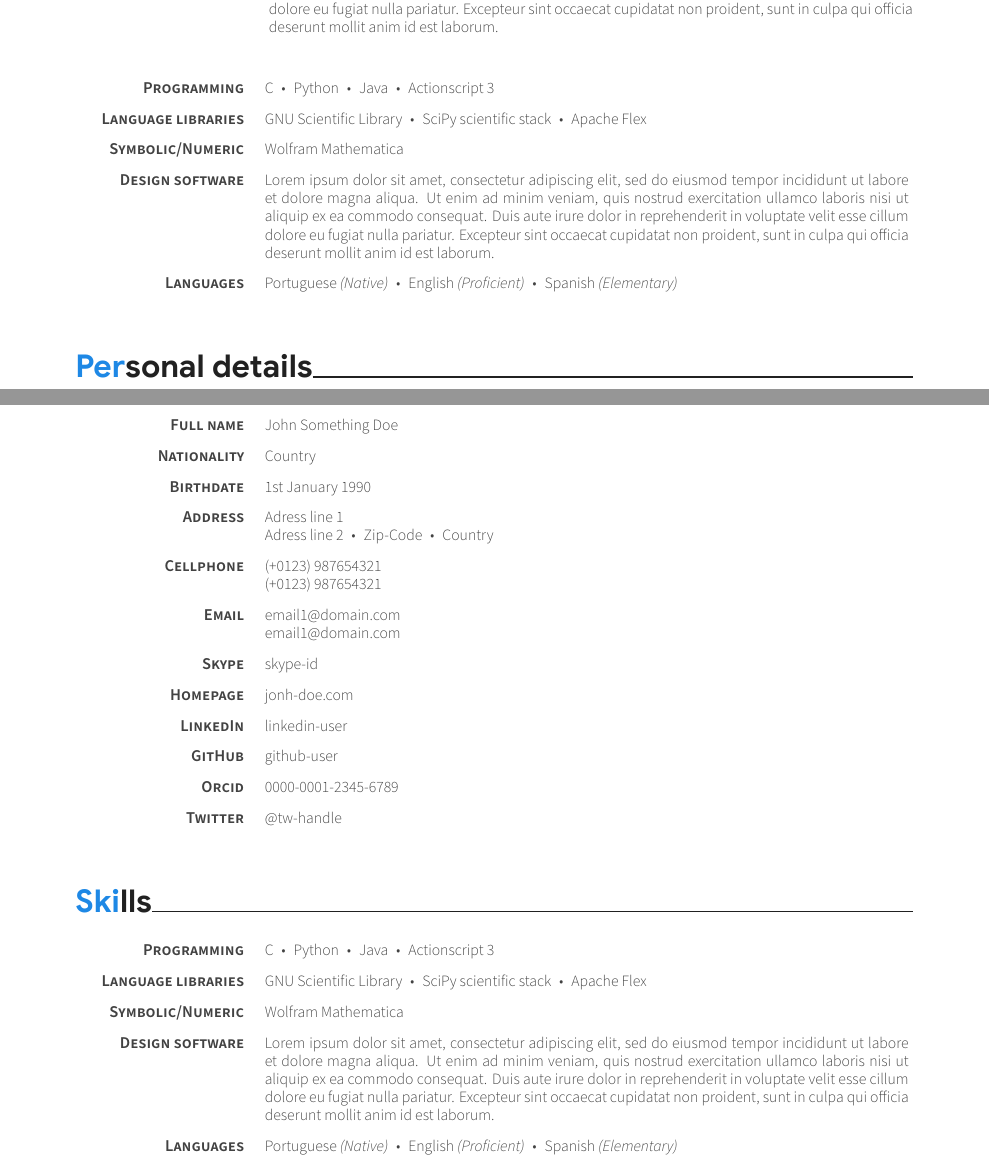
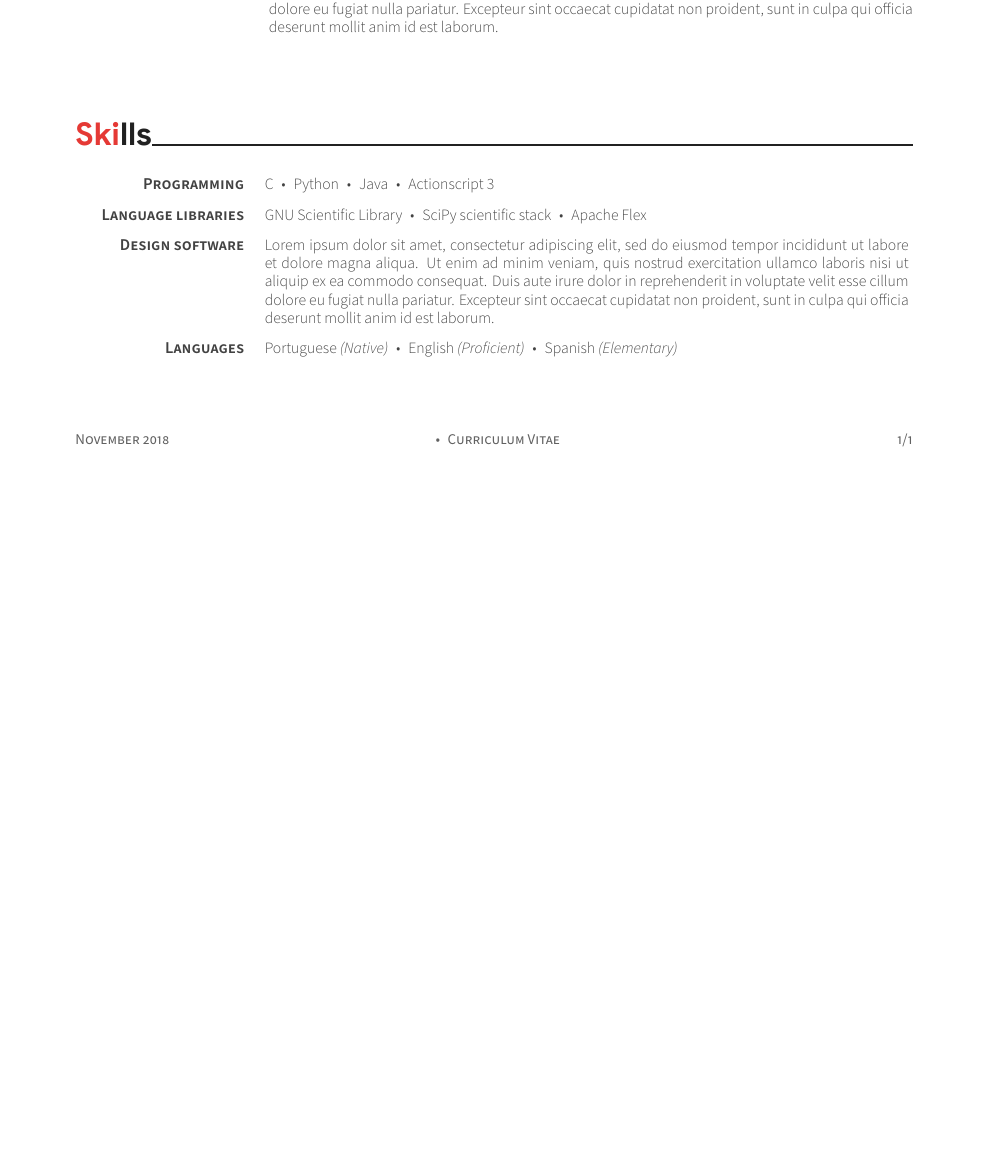
Before and after one commit to jose-a-sa/academic-cv, a LaTeX CV (academic-cv.tex, which reads cv/section1.tex, cv/section2.tex): two parts of pages 1 and 2 of 2 before the commit and part of the page after it, the two joined at a grey line, cut so that both start at the same text, the shorter picture padded with empty space. Compiled offline with XeLaTeX.

```diff
--- a/academic-cv.tex
+++ b/academic-cv.tex
@@ -1,5 +1,5 @@
 %!TEX encoding = UTF-8 Unicode
-\documentclass[11pt, a4paper]{academic-cv}
+\documentclass[11pt, a4paper, fill]{academic-cv}
 
 %-------------------------------------------------------------------------------
 %	PACKAGES
@@ -12,7 +12,7 @@
 %-------------------------------------------------------------------------------
 
 % For more colors check the package 'xcolor-material'
-\colorlet{accent}{MaterialBlue600}
+\colorlet{accent}{MaterialRed600}
 
 
 %-------------------------------------------------------------------------------
@@ -28,5 +28,3 @@
 \nationality{Country}
 \position{Current Position}
 \address{Adress line 1}{Adress line 2\dotsep Zip-Code\dotsep Country}
-\phone{{(+0123) 987654321},{(+0123) 987654321}}
-\email{{email1@domain.com}, {email1@domain.com}}
@@ -52,9 +57,7 @@
 \maketitle[right]
 
 %\makepersonaldetails
-
 \input{cv/section1}
-\makepersonaldetails
 \input{cv/section2}
 
 
--- a/cv/section1.tex
+++ b/cv/section1.tex
@@ -46,22 +46,4 @@
 
 \end{cventries}
 
-\begin{cvrows}
-	\cvrow{Programming}
-	{C\dotsep Python\dotsep Java\dotsep Actionscript 3}
-
-	\cvrow{Language libraries}
-	{GNU Scientific Library\dotsep SciPy scientific stack\dotsep Apache Flex}
-
-	\cvrow{Symbolic/Numeric}
-	{Wolfram Mathematica}
-
-	\cvrow{Design software}
-    {Lorem ipsum dolor sit amet, consectetur adipiscing elit, sed do eiusmod tempor incididunt ut labore et dolore magna aliqua. Ut enim ad minim veniam, quis nostrud exercitation ullamco laboris nisi ut aliquip ex ea commodo consequat. Duis aute irure dolor in reprehenderit in voluptate velit esse cillum dolore eu fugiat nulla pariatur. Excepteur sint occaecat cupidatat non proident, sunt in culpa qui officia deserunt mollit anim id est laborum.}
-
-	\cvrow{Languages}
-	{Portuguese \textit{(Native)}\dotsep English \textit{(Proficient)}\dotsep Spanish \textit{(Elementary)}}
-
-\end{cvrows}
-
 \clearsection
--- a/cv/section2.tex
+++ b/cv/section2.tex
@@ -9,9 +9,6 @@
 	\cvrow{Language libraries}
 	{GNU Scientific Library\dotsep SciPy scientific stack\dotsep Apache Flex}
 
-	\cvrow{Symbolic/Numeric}
-	{Wolfram Mathematica}
-
 	\cvrow{Design software}
 	{Lorem ipsum dolor sit amet, consectetur adipiscing elit, sed do eiusmod tempor incididunt ut labore et dolore magna aliqua. Ut enim ad minim veniam, quis nostrud exercitation ullamco laboris nisi ut aliquip ex ea commodo consequat. Duis aute irure dolor in reprehenderit in voluptate velit esse cillum dolore eu fugiat nulla pariatur. Excepteur sint occaecat cupidatat non proident, sunt in culpa qui officia deserunt mollit anim id est laborum.
 	}
@@ -22,4 +19,5 @@
 \end{cvrows}
 
 
-\clearsection
+%\clearsection
+% Remove \clearsection for last CV section
```
Also changed, not shown: academic-cv.pdf, academic-cv.tex (17 more changed lines).
